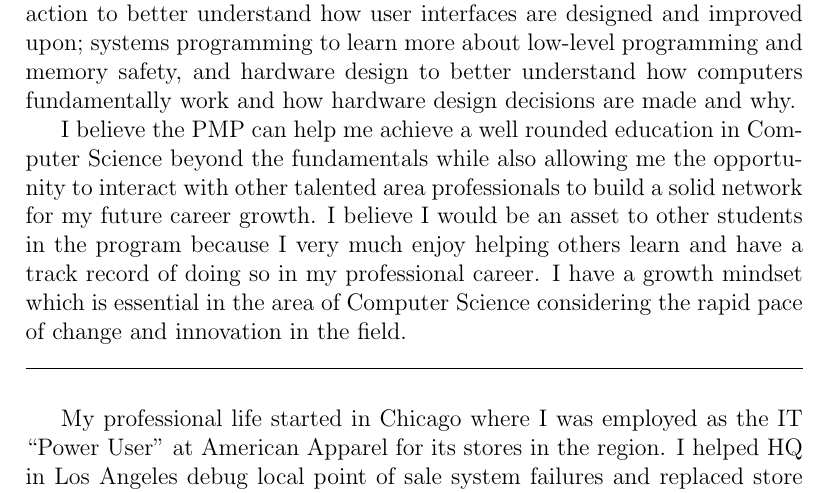
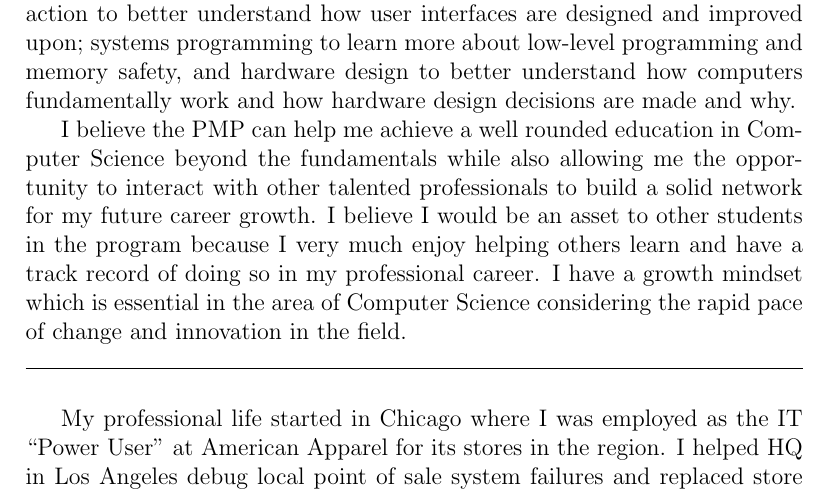
Before and after one commit to rjpcasalino/startLaTeX, a LaTeX document (document.tex): part of page 1 of 2, cut so that both start at the same text. Compiled offline with pdfLaTeX.

Commit message:
remove a word

```diff
--- a/document.tex
+++ b/document.tex
@@ -5,7 +5,7 @@ I began programming when I was ten years old but convinced myself that beyond HT
 
 The areas of study I am most interested in are: practical applications for algorithms and how best to study patterns in code to recognize when certain algorithms have been employed for a given problem; human-computer interaction to better understand how user interfaces are designed and improved upon; systems programming to learn more about low-level programming and memory safety, and hardware design to better understand how computers fundamentally work and how hardware design decisions are made and why.
 
-I believe the PMP can help me achieve a well rounded education in Computer Science beyond the fundamentals while also allowing me the opportunity to interact with other talented area professionals to build a solid network for my future career growth. I believe I would be an asset to other students in the program because I very much enjoy helping others learn and have a track record of doing so in my professional career. I have a growth mindset which is essential in the area of Computer Science considering the rapid pace of change and innovation in the field.\\
+I believe the PMP can help me achieve a well rounded education in Computer Science beyond the fundamentals while also allowing me the opportunity to interact with other talented professionals to build a solid network for my future career growth. I believe I would be an asset to other students in the program because I very much enjoy helping others learn and have a track record of doing so in my professional career. I have a growth mindset which is essential in the area of Computer Science considering the rapid pace of change and innovation in the field.\\
 
 \hrule\
 \\
```
